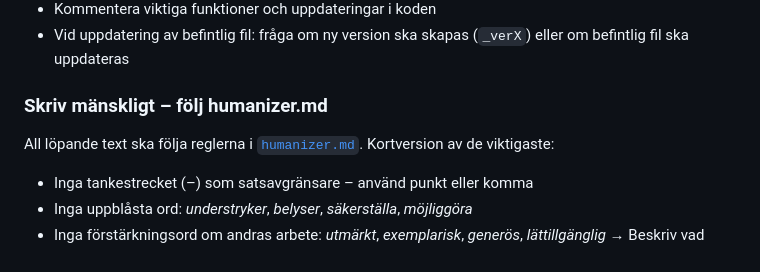
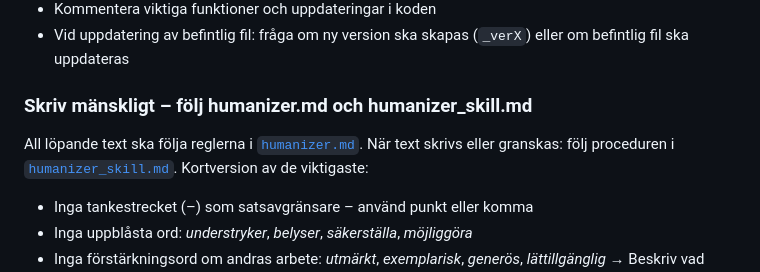
Before and after one commit to kentlundgren/Ekonomi, a Markdown page: CLAUDE.md, the part around the change. Rendered like a GitHub page.

```diff
--- a/CLAUDE.md
+++ b/CLAUDE.md
@@ -148,9 +148,10 @@ För att aktivera Pages: [github.com/kentlundgren/Ekonomi/settings/pages](https:
 - Vid uppdatering av befintlig fil: fråga om ny version ska skapas (`_verX`)
   eller om befintlig fil ska uppdateras
 
-### Skriv mänskligt – följ humanizer.md
+### Skriv mänskligt – följ humanizer.md och humanizer_skill.md
 
 All löpande text ska följa reglerna i [`humanizer.md`](humanizer.md).
+När text skrivs eller granskas: följ proceduren i [`humanizer_skill.md`](humanizer_skill.md).
 Kortversion av de viktigaste:
 
 - Inga tankestrecket (–) som satsavgränsare – använd punkt eller komma
```
Also changed, not shown: humanizer_skill.md (added, +115 -0 lines).
